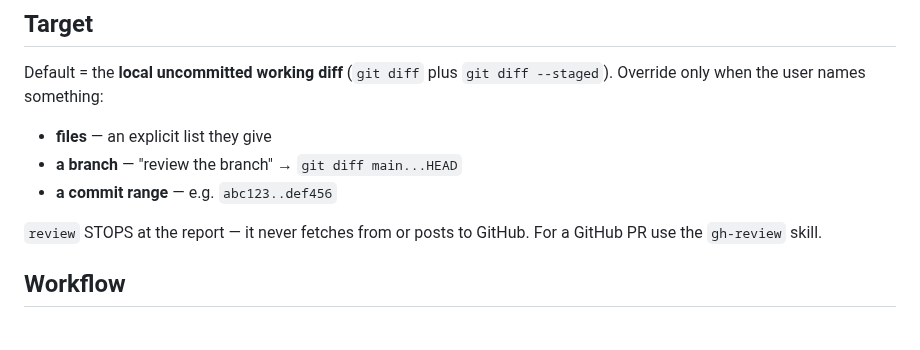
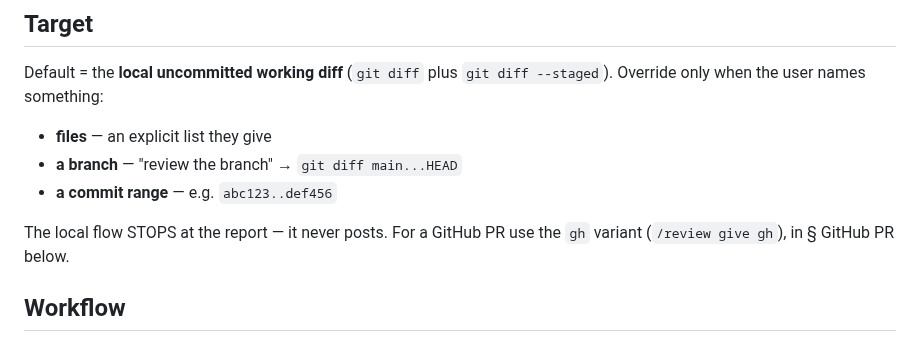
Before and after one commit to kronael/tools, a Markdown page: skills/review/give.md, the part around the change. Rendered like a GitHub page.

Commit message:
fix(review): drop stale gh-review ref, scope GitHub caveat to local flow

```diff
--- a/skills/review/give.md
+++ b/skills/review/give.md
@@ -14,8 +14,8 @@ Default = the **local uncommitted working diff** (`git diff` plus
 - **a branch** — "review the branch" → `git diff main...HEAD`
 - **a commit range** — e.g. `abc123..def456`
 
-`review` STOPS at the report — it never fetches from or posts to GitHub. For a
-GitHub PR use the `gh-review` skill.
+The local flow STOPS at the report — it never posts. For a GitHub PR use the
+`gh` variant (`/review give gh`), in § GitHub PR below.
 
 ## Workflow
 
```
